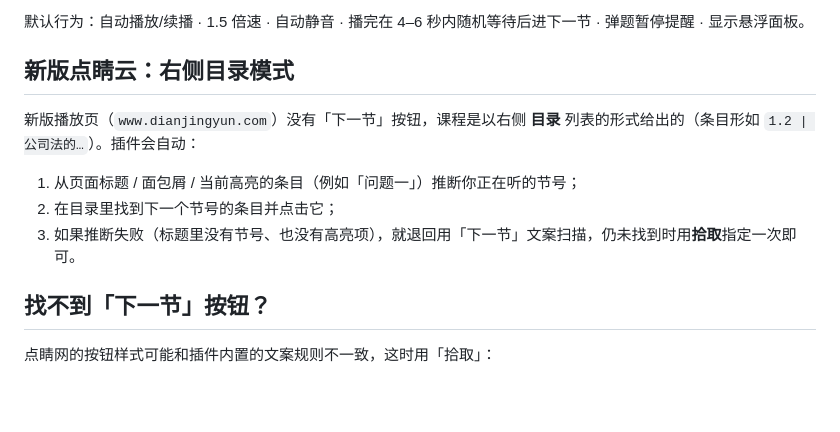
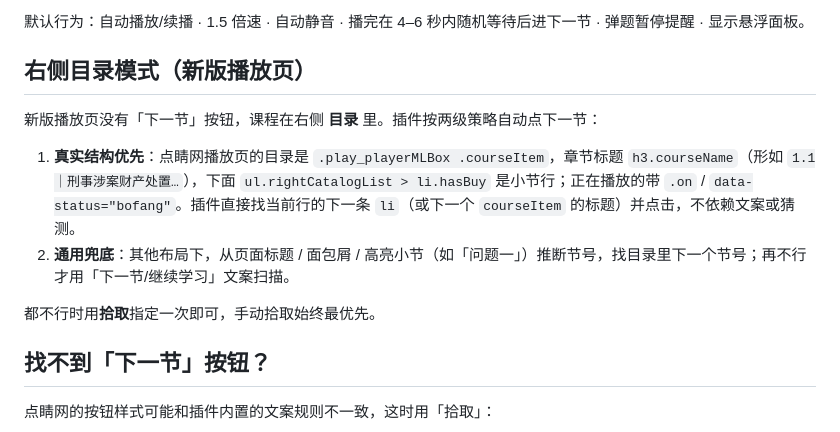
Before and after one commit to huandc/dianjing-zhuke, a Markdown page: README.md, the part around the change. Drawn GitHub-style; blank space fills up the shorter version.

```diff
--- a/README.md
+++ b/README.md
@@ -25,13 +25,14 @@
 
 默认行为：自动播放/续播 · 1.5 倍速 · 自动静音 · 播完在 4–6 秒内随机等待后进下一节 · 弹题暂停提醒 · 显示悬浮面板。
 
-## 新版点睛云：右侧目录模式
+## 右侧目录模式（新版播放页）
 
-新版播放页（`www.dianjingyun.com`）没有「下一节」按钮，课程是以右侧 **目录** 列表的形式给出的（条目形如 `1.2 | 公司法的…`）。插件会自动：
+新版播放页没有「下一节」按钮，课程在右侧 **目录** 里。插件按两级策略自动点下一节：
 
-1. 从页面标题 / 面包屑 / 当前高亮的条目（例如「问题一」）推断你正在听的节号；
-2. 在目录里找到下一个节号的条目并点击它；
-3. 如果推断失败（标题里没有节号、也没有高亮项），就退回用「下一节」文案扫描，仍未找到时用**拾取**指定一次即可。
+1. **真实结构优先**：点睛网播放页的目录是 `.play_playerMLBox .courseItem`，章节标题 `h3.courseName`（形如 `1.1｜刑事涉案财产处置…`），下面 `ul.rightCatalogList > li.hasBuy` 是小节行；正在播放的带 `.on` / `data-status="bofang"`。插件直接找当前行的下一条 `li`（或下一个 `courseItem` 的标题）并点击，不依赖文案或猜测。
+2. **通用兜底**：其他布局下，从页面标题 / 面包屑 / 高亮小节（如「问题一」）推断节号，找目录里下一个节号；再不行才用「下一节/继续学习」文案扫描。
+
+都不行时用**拾取**指定一次即可，手动拾取始终最优先。
 
 ## 找不到「下一节」按钮？
 
```
Also changed, not shown: docs/popup.png, 5 other files.
